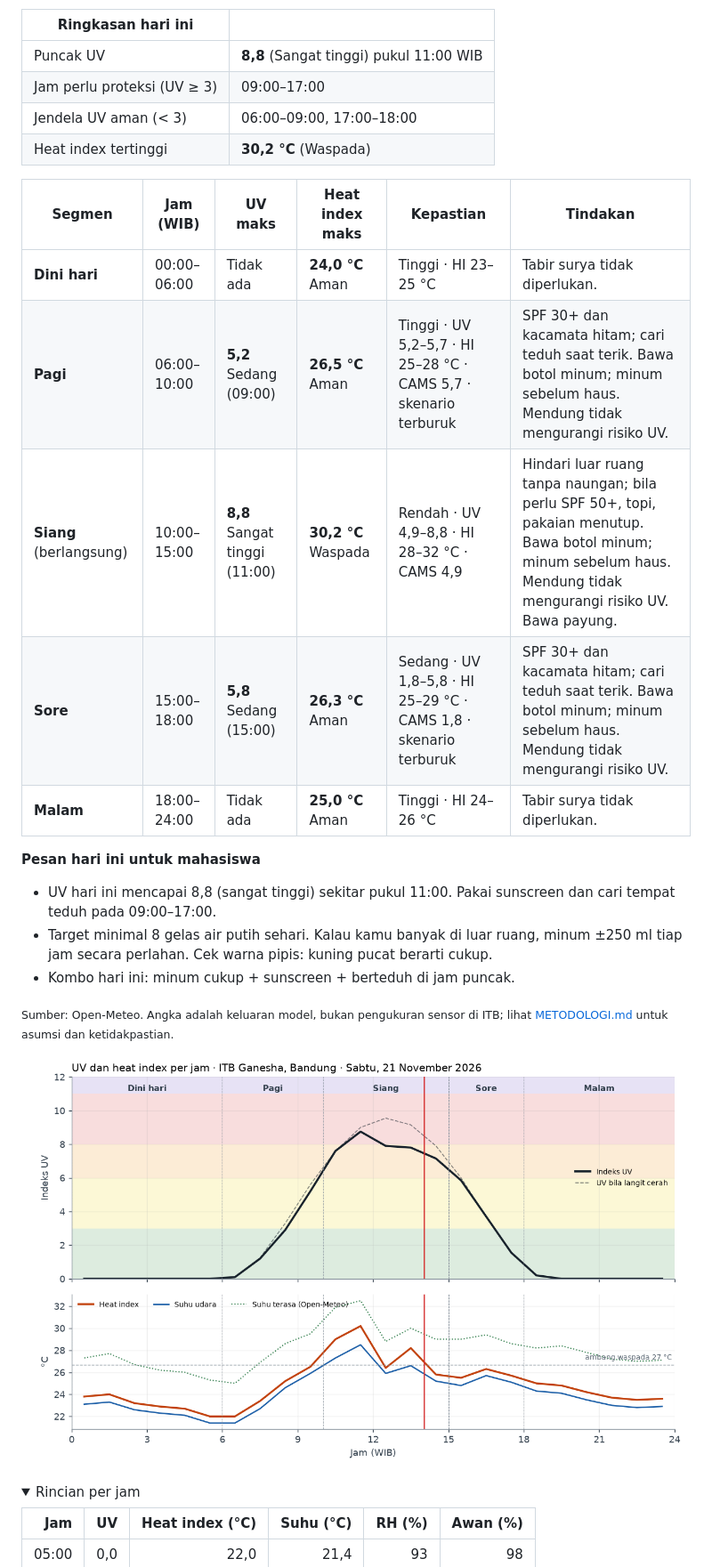
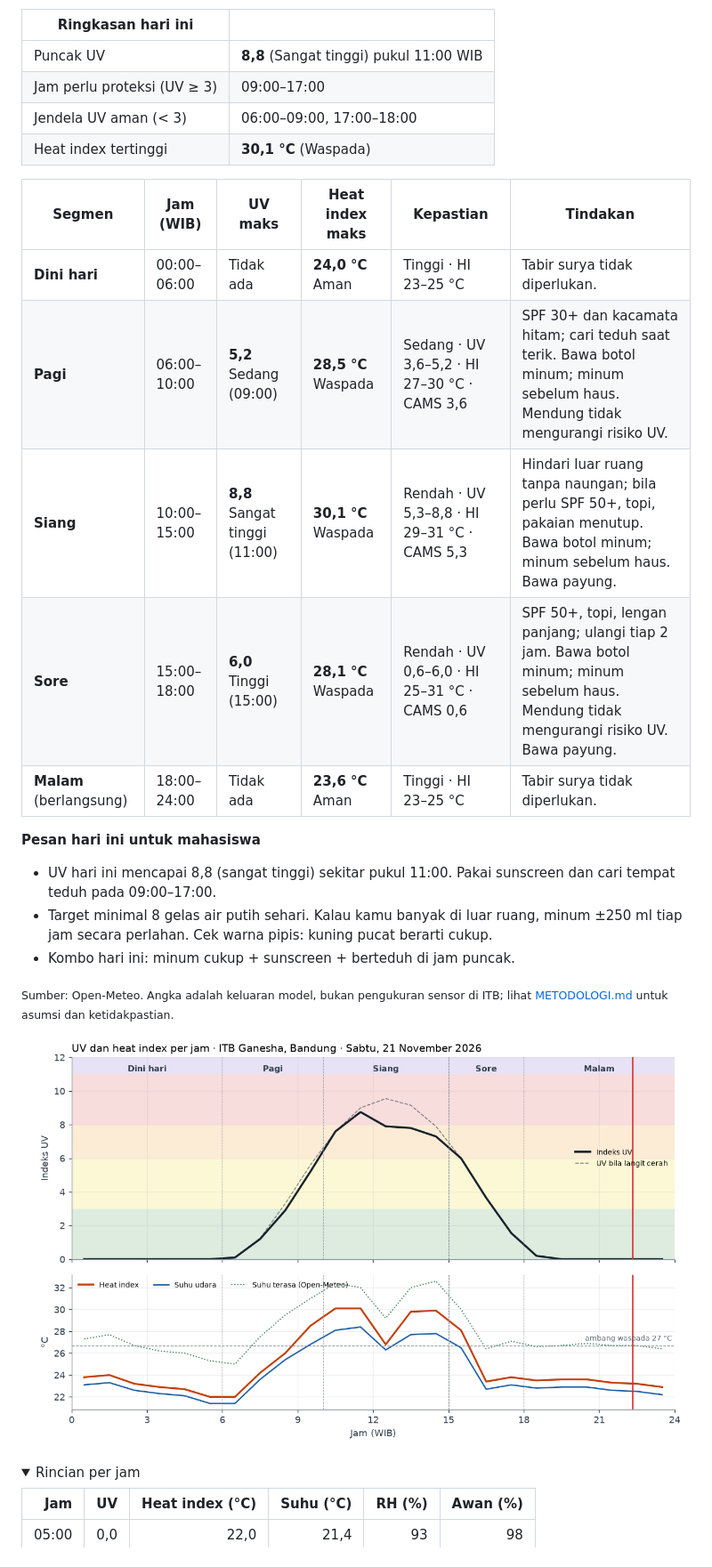
Before and after one commit to Skydragoncrazykiller/UVBANDUNG, a Markdown page: README.md, the part around one of its changes. Shown at 89% size. GitHub-like rendering; pictures changed too: docs/today.png; folded sections open.

```diff
--- a/README.md
+++ b/README.md
@@ -17,15 +17,15 @@ Pemantauan intensitas sinar UV dan heat index di kampus ITB Ganesha, Bandung, pe
 | Puncak UV | **8,8** (Sangat tinggi) pukul 11:00 WIB |
 | Jam perlu proteksi (UV ≥ 3) | 09:00–17:00 |
 | Jendela UV aman (< 3) | 06:00–09:00, 17:00–18:00 |
-| Heat index tertinggi | **30,2 °C** (Waspada) |
+| Heat index tertinggi | **30,1 °C** (Waspada) |
 
 | Segmen | Jam (WIB) | UV maks | Heat index maks | Kepastian | Tindakan |
 |---|---|---|---|---|---|
 | **Dini hari** | 00:00–06:00 | Tidak ada | **24,0 °C** Aman | Tinggi · HI 23–25 °C | Tabir surya tidak diperlukan. |
-| **Pagi** | 06:00–10:00 | **5,2** Sedang (09:00) | **26,5 °C** Aman | Tinggi · UV 5,2–5,7 · HI 25–28 °C · CAMS 5,7 · skenario terburuk | SPF 30+ dan kacamata hitam; cari teduh saat terik. Bawa botol minum; minum sebelum haus. Mendung tidak mengurangi risiko UV. |
-| **Siang** (berlangsung) | 10:00–15:00 | **8,8** Sangat tinggi (11:00) | **30,2 °C** Waspada | Rendah · UV 4,9–8,8 · HI 28–32 °C · CAMS 4,9 | Hindari luar ruang tanpa naungan; bila perlu SPF 50+, topi, pakaian menutup. Bawa botol minum; minum sebelum haus. Mendung tidak mengurangi risiko UV. Bawa payung. |
-| **Sore** | 15:00–18:00 | **5,8** Sedang (15:00) | **26,3 °C** Aman | Sedang · UV 1,8–5,8 · HI 25–29 °C · CAMS 1,8 · skenario terburuk | SPF 30+ dan kacamata hitam; cari teduh saat terik. Bawa botol minum; minum sebelum haus. Mendung tidak mengurangi risiko UV. |
-| **Malam** | 18:00–24:00 | Tidak ada | **25,0 °C** Aman | Tinggi · HI 24–26 °C | Tabir surya tidak diperlukan. |
+| **Pagi** | 06:00–10:00 | **5,2** Sedang (09:00) | **28,5 °C** Waspada | Sedang · UV 3,6–5,2 · HI 27–30 °C · CAMS 3,6 | SPF 30+ dan kacamata hitam; cari teduh saat terik. Bawa botol minum; minum sebelum haus. Mendung tidak mengurangi risiko UV. |
+| **Siang** | 10:00–15:00 | **8,8** Sangat tinggi (11:00) | **30,1 °C** Waspada | Rendah · UV 5,3–8,8 · HI 29–31 °C · CAMS 5,3 | Hindari luar ruang tanpa naungan; bila perlu SPF 50+, topi, pakaian menutup. Bawa botol minum; minum sebelum haus. Bawa payung. |
+| **Sore** | 15:00–18:00 | **6,0** Tinggi (15:00) | **28,1 °C** Waspada | Rendah · UV 0,6–6,0 · HI 25–31 °C · CAMS 0,6 | SPF 50+, topi, lengan panjang; ulangi tiap 2 jam. Bawa botol minum; minum sebelum haus. Mendung tidak mengurangi risiko UV. Bawa payung. |
+| **Malam** (berlangsung) | 18:00–24:00 | Tidak ada | **23,6 °C** Aman | Tinggi · HI 23–25 °C | Tabir surya tidak diperlukan. |
 
 **Pesan hari ini untuk mahasiswa**
 
```
Also changed, not shown: other parts of README.md (+13 -13 lines), docs/trend.png, 6 other files.
